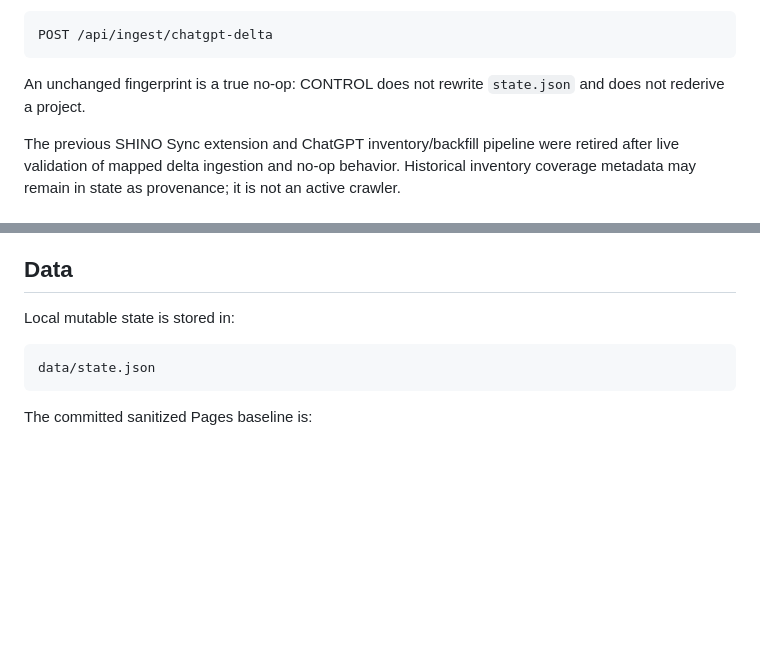
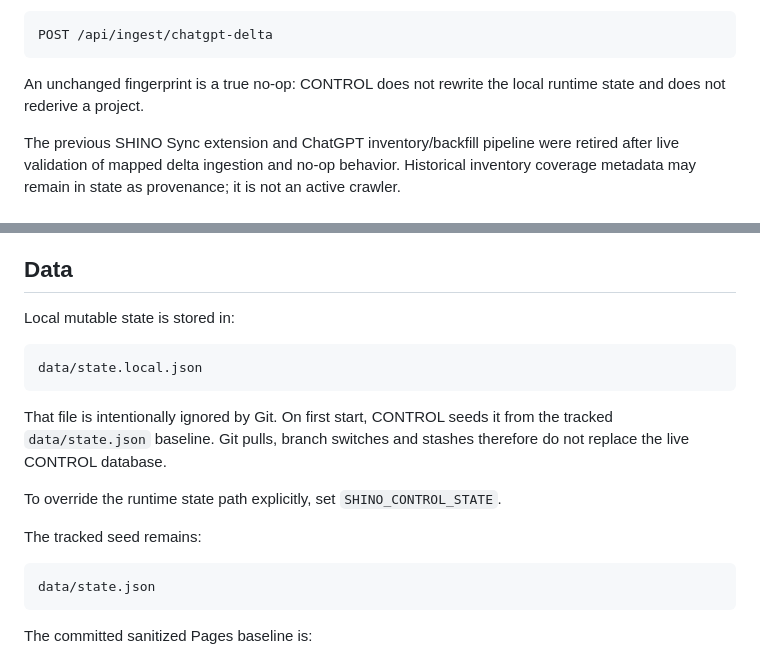
Before and after one commit to shinobione/shinobione-shino-control, a Markdown page: README.md, 2 parts joined by grey strips. Rendered like a GitHub page; blank space fills up the shorter version.

Commit message:
Document protected local runtime state

````diff
--- a/README.md
+++ b/README.md
@@ -28,7 +28,7 @@ Local ingest endpoint:
 POST /api/ingest/chatgpt-delta
 ```
 
-An unchanged fingerprint is a true no-op: CONTROL does not rewrite `state.json` and does not rederive a project.
+An unchanged fingerprint is a true no-op: CONTROL does not rewrite the local runtime state and does not rederive a project.
 
 The previous SHINO Sync extension and ChatGPT inventory/backfill pipeline were retired after live validation of mapped delta ingestion and no-op behavior. Historical inventory coverage metadata may remain in state as provenance; it is not an active crawler.
 
@@ -134,6 +134,16 @@ Resume Engine prioritizes explicit actionable conversation state and filters cod
 Local mutable state is stored in:
 
 ```text
+data/state.local.json
+```
+
+That file is intentionally ignored by Git. On first start, CONTROL seeds it from the tracked `data/state.json` baseline. Git pulls, branch switches and stashes therefore do not replace the live CONTROL database.
+
+To override the runtime state path explicitly, set `SHINO_CONTROL_STATE`.
+
+The tracked seed remains:
+
+```text
 data/state.json
 ```
 
````
